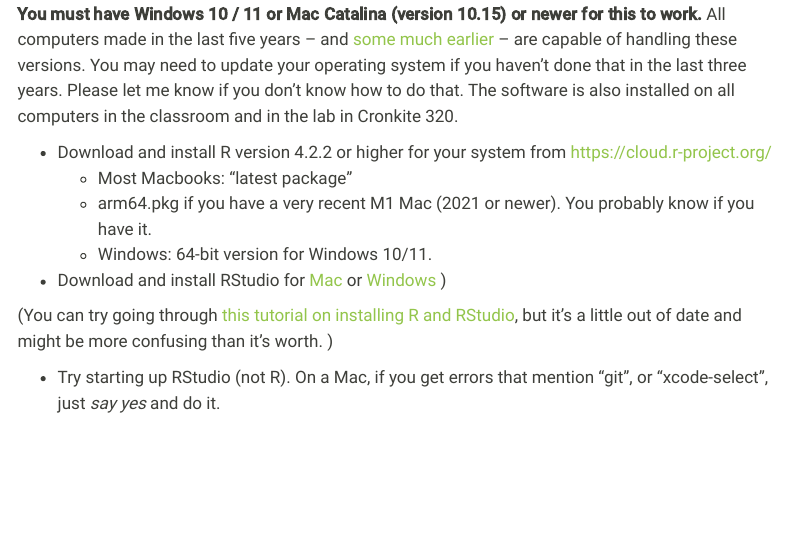
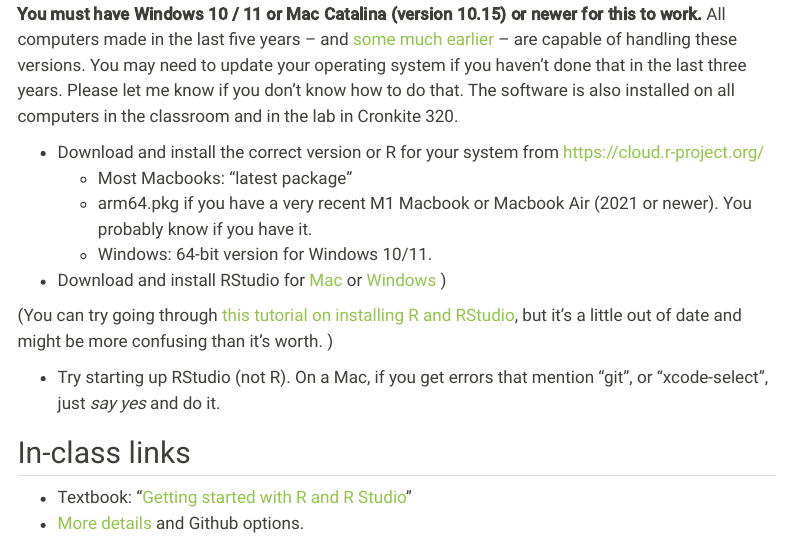
Before and after one commit to cronkitedata/maij-data, a Quarto document (weeks/week03-2.qmd): the page in a window 1100 px wide, from 1050 px down. Rendered offline with R 4.5, knitr and Pandoc in place of Quarto, with nearby package versions; menus at the side of the page are left out.

Commit message:
interim links to fix merge problems

```diff
--- a/_quarto.yml
+++ b/_quarto.yml
@@ -30,7 +30,7 @@
       - text: "Schedule"
         file: schedule.qmd
       - text: "Weeks"
-        file: /weeks/
+        file: weeks.qmd
 
 # can't figure out how to get the fontawesome icon in the home button. Oh well.
 
--- a/weeks/week03-2.qmd
+++ b/weeks/week03-2.qmd
@@ -38,9 +38,9 @@
 
 **You must have Windows 10 / 11 or Mac Catalina (version 10.15) or newer for this to work.**  All computers made in the last five years -- and [some much earlier](https://support.apple.com/en-us/HT210222) -- are capable of handling these versions. You may need to update your operating system if you haven't done that in the last three years. Please let me know if you don't know how to do that. The software is also installed on all computers in the classroom and in the lab in Cronkite 320.
 
-* Download and install R version 4.2.2 or higher  for your system from  <https://cloud.r-project.org/>
+* Download and install the correct version or R for your system from <https://cloud.r-project.org/>
     * Most Macbooks:  "latest package"
-    * arm64.pkg if you have a very recent M1 Mac  (2021 or newer). You probably know if you have it.
+    * arm64.pkg if you have a very recent M1 Macbook or Macbook Air (2021 or newer). You probably know if you have it.
     * Windows: 64-bit version for Windows 10/11.
 
 * Download and install RStudio  for [Mac](https://download1.rstudio.org/desktop/macos/RStudio-2022.07.2-576.dmg)  or [Windows](https://download1.rstudio.org/desktop/windows/RStudio-2022.07.2-576.exe) )
@@ -48,3 +48,8 @@
 (You can try going through   [this tutorial on installing R and RStudio](https://learnr-examples.shinyapps.io/ex-setup-r/#section-welcome), but it's a little out of date and might be more confusing than it's worth. )
 
 * Try starting up RStudio (not R). On a Mac, if you get errors that mention "git", or "xcode-select", just *say yes* and do it.
+
+## In-class links
+
+* Textbook: "[Getting started with R and R Studio](https://cronkitedata.github.io/djtextbook/r-start.html)"
+* [More details](../inclass/01-github-logistics.qmd) and Github options.
```
Also changed, not shown: inclass/01-github-logistics.qmd (+1 -1 lines), weeks/week03-2.qmd (4 more changed lines).
